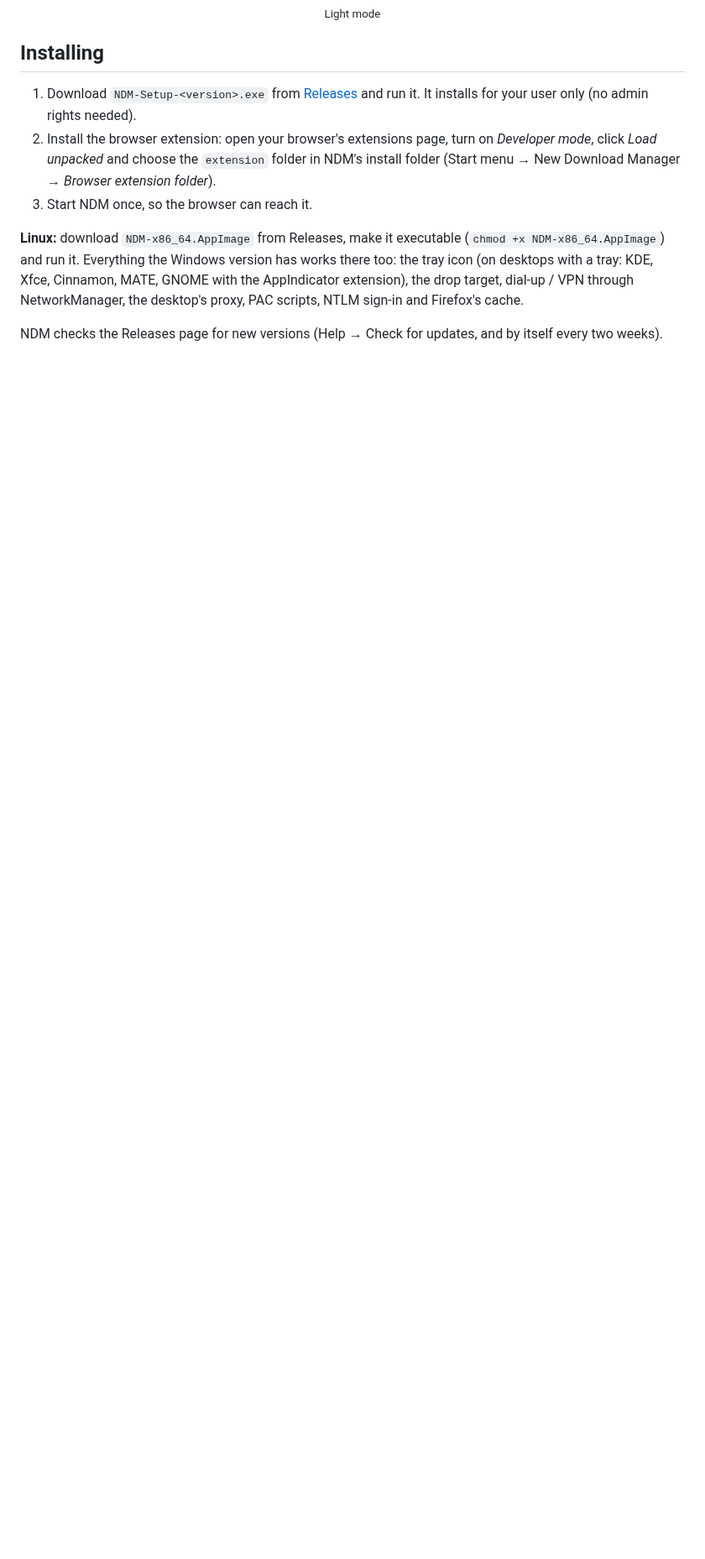
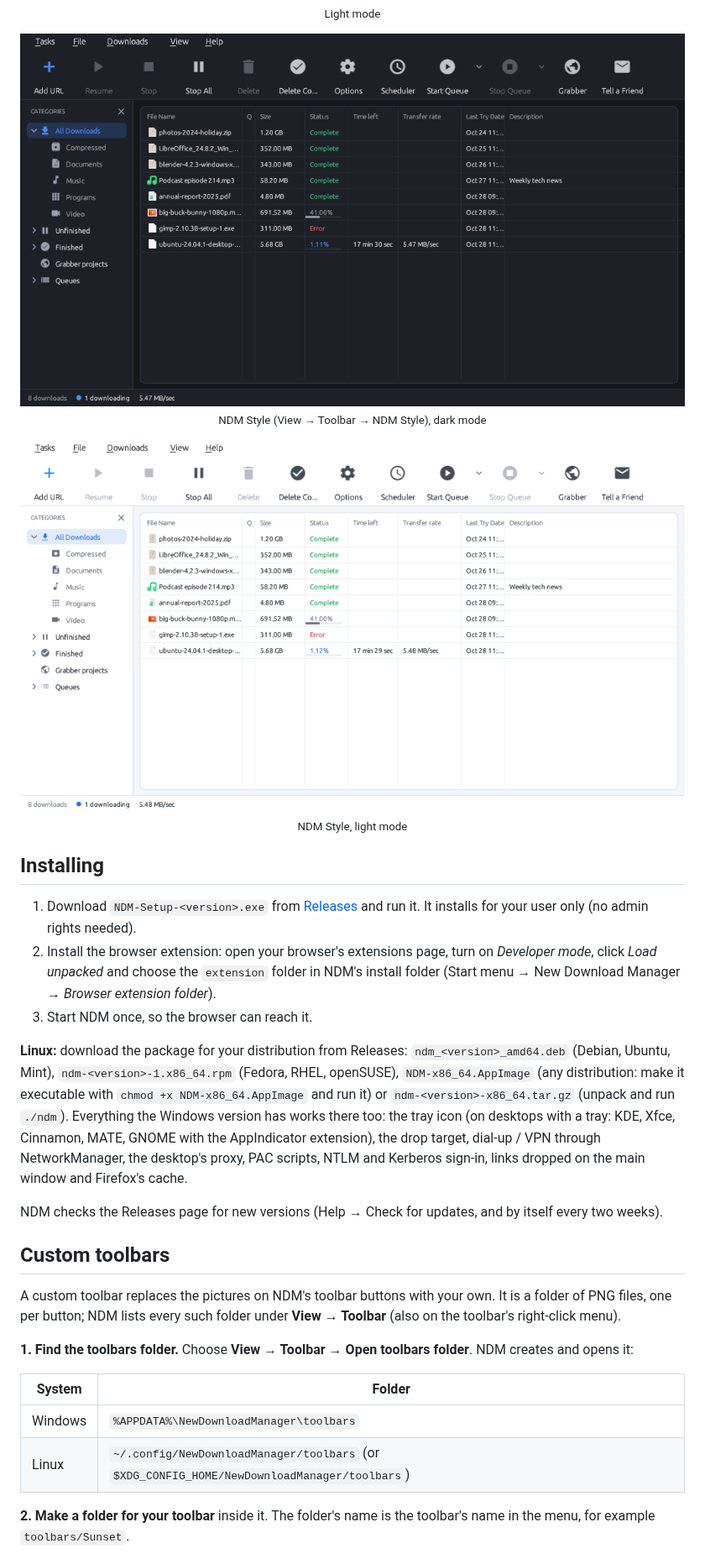
Before and after one commit to MoeJoe37/New-Download-Manager, a Markdown page: README.md, the part around one of its changes. Shown at 84% size. GitHub-like rendering; pictures changed too: docs/ndm-style-light.png (added), docs/ndm-style.png (added); blank space fills up the shorter version.

```diff
--- a/README.md
+++ b/README.md
@@ -69,6 +72,16 @@
   <sub>Light mode</sub>
 </p>
 
+<p align="center">
+  <img src="docs/ndm-style.png" alt="NDM main window in NDM Style, dark mode" width="820"><br>
+  <sub>NDM Style (View → Toolbar → NDM Style), dark mode</sub>
+</p>
+
+<p align="center">
+  <img src="docs/ndm-style-light.png" alt="NDM main window in NDM Style, light mode" width="820"><br>
+  <sub>NDM Style, light mode</sub>
+</p>
+
 ## Installing
 
 1. Download `NDM-Setup-<version>.exe` from [Releases](https://github.com/MoeJoe37/New-Download-Manager/releases)
@@ -78,9 +91,26 @@
    (Start menu → New Download Manager → *Browser extension folder*).
 3. Start NDM once, so the browser can reach it.
 
-**Linux:** download `NDM-x86_64.AppImage` from Releases, make it executable (`chmod +x NDM-x86_64.AppImage`)
-and run it. Everything the Windows version has works there too: the tray icon (on desktops with a tray: KDE, Xfce,
+**Linux:** download the package for your distribution from Releases: `ndm_<version>_amd64.deb` (Debian, Ubuntu,
+Mint), `ndm-<version>-1.x86_64.rpm` (Fedora, RHEL, openSUSE), `NDM-x86_64.AppImage` (any distribution: make it
+executable with `chmod +x NDM-x86_64.AppImage` and run it) or `ndm-<version>-x86_64.tar.gz` (unpack and run `./ndm`). Everything the Windows version has works there too: the tray icon (on desktops with a tray: KDE, Xfce,
 Cinnamon, MATE, GNOME with the AppIndicator extension), the drop target, dial-up / VPN through NetworkManager,
-the desktop's proxy, PAC scripts, NTLM sign-in and Firefox's cache.
+the desktop's proxy, PAC scripts, NTLM and Kerberos sign-in, links dropped on the main window and Firefox's cache.
 
 NDM checks the Releases page for new versions (Help → Check for updates, and by itself every two weeks).
+
+## Custom toolbars
+
+A custom toolbar replaces the pictures on NDM's toolbar buttons with your own. It is a folder of PNG files, one
+per button; NDM lists every such folder under **View → Toolbar** (also on the toolbar's right-click menu).
+
+**1. Find the toolbars folder.** Choose **View → Toolbar → Open toolbars folder**. NDM creates and opens it:
+
+| System | Folder |
+|---|---|
+| Windows | `%APPDATA%\NewDownloadManager\toolbars` |
+| Linux | `~/.config/NewDownloadManager/toolbars` (or `$XDG_CONFIG_HOME/NewDownloadManager/toolbars`) |
+
+**2. Make a folder for your toolbar** inside it. The folder's name is the toolbar's name in the menu, for example
+`toolbars/Sunset`.
+
```
Also changed, not shown: other parts of README.md (+51 -2 lines), .github/release-notes/v1.3.0.md (added, +12 -0 lines), 13 other files.
